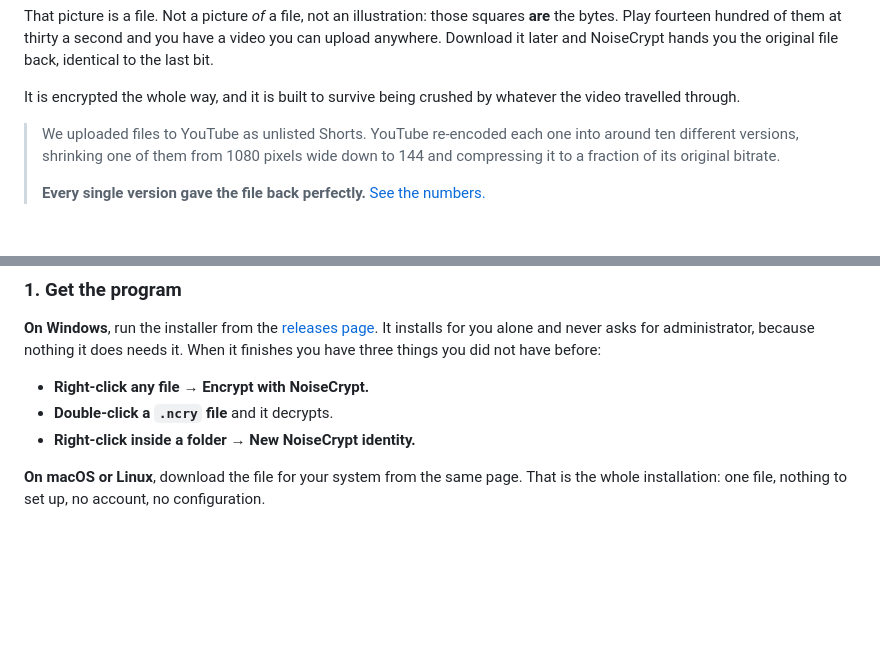
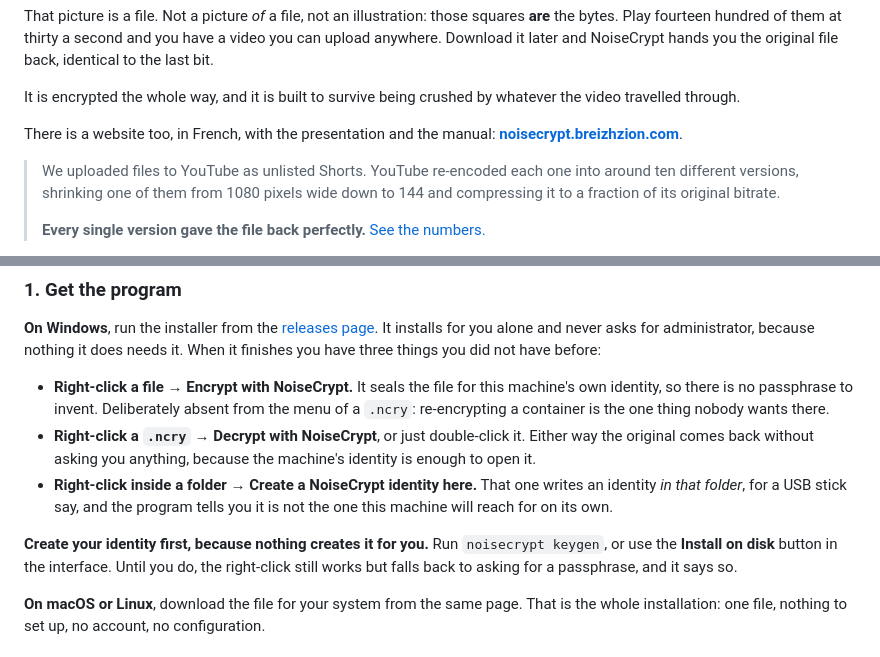
Before and after one commit to bzhzion/noisecrypt, a Markdown page: README.md, 2 parts joined by grey strips. Drawn GitHub-style; blank space fills up the shorter version.

Commit message:
docs(readme): les trois gestes du clic droit, et un lien vers le site
Le README decrivait les gestes tels qu'ils etaient ce matin : il nommait l'entree
de dossier « New NoiseCrypt identity », etiquette qui a change, ne mentionnait pas
le nouveau verbe « Decrypt with NoiseCrypt », et ne disait pas que chiffrer scelle
maintenant pour l'identite de la machine. Les trois ont ete modifies aujourd'hui
et la porte d'entree publique annoncait encore l'ancien comportement.

Il dit aussi desormais ce que le site a du corriger : creer son identite d'abord,
parce que rien ne la cree pour vous.

Et un lien vers noisecrypt.breizhzion.com, que le README ne mentionnait pas.

```diff
--- a/README.md
+++ b/README.md
@@ -13,6 +13,9 @@ identical to the last bit.
 
 It is encrypted the whole way, and it is built to survive being crushed by whatever the
 video travelled through.
+
+There is a website too, in French, with the presentation and the manual:
+**[noisecrypt.breizhzion.com](https://noisecrypt.breizhzion.com)**.
 
 > We uploaded files to YouTube as unlisted Shorts. YouTube re-encoded each one into around
 > ten different versions, shrinking one of them from 1080 pixels wide down to 144 and
@@ -73,9 +76,19 @@ You do not need to know anything, and you do not need to type a command.
 and never asks for administrator, because nothing it does needs it. When it finishes you
 have three things you did not have before:
 
-- **Right-click any file → Encrypt with NoiseCrypt.**
-- **Double-click a `.ncry` file** and it decrypts.
-- **Right-click inside a folder → New NoiseCrypt identity.**
+- **Right-click a file → Encrypt with NoiseCrypt.** It seals the file for this machine's
+  own identity, so there is no passphrase to invent. Deliberately absent from the menu of a
+  `.ncry`: re-encrypting a container is the one thing nobody wants there.
+- **Right-click a `.ncry` → Decrypt with NoiseCrypt**, or just double-click it. Either way
+  the original comes back without asking you anything, because the machine's identity is
+  enough to open it.
+- **Right-click inside a folder → Create a NoiseCrypt identity here.** That one writes an
+  identity *in that folder*, for a USB stick say, and the program tells you it is not the
+  one this machine will reach for on its own.
+
+**Create your identity first, because nothing creates it for you.** Run
+`noisecrypt keygen`, or use the **Install on disk** button in the interface. Until you do,
+the right-click still works but falls back to asking for a passphrase, and it says so.
 
 **On macOS or Linux**, download the file for your system from the same page. That is the
 whole installation: one file, nothing to set up, no account, no configuration.
```
Also changed, not shown: CHANGELOG.md (+10 -0 lines).
